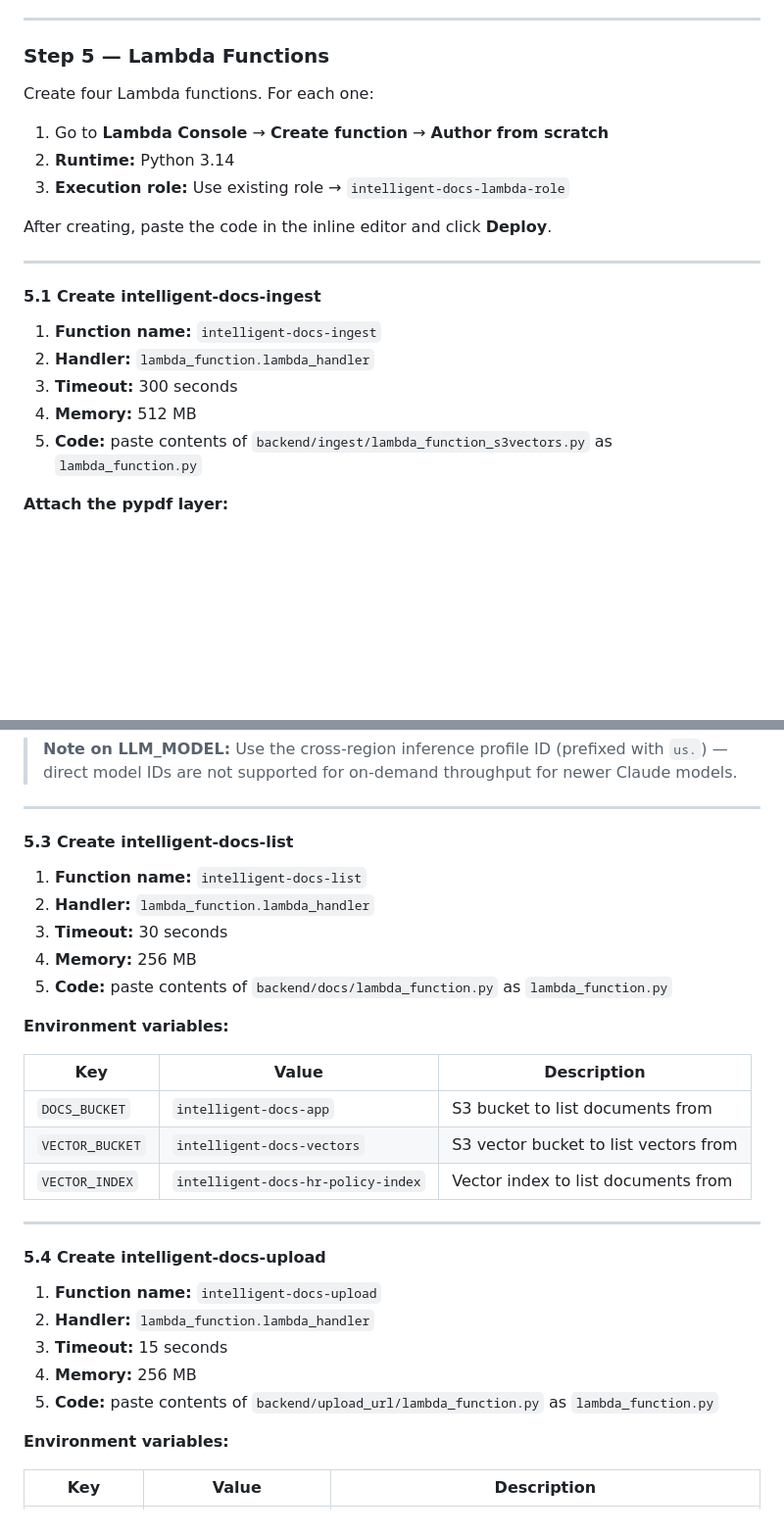
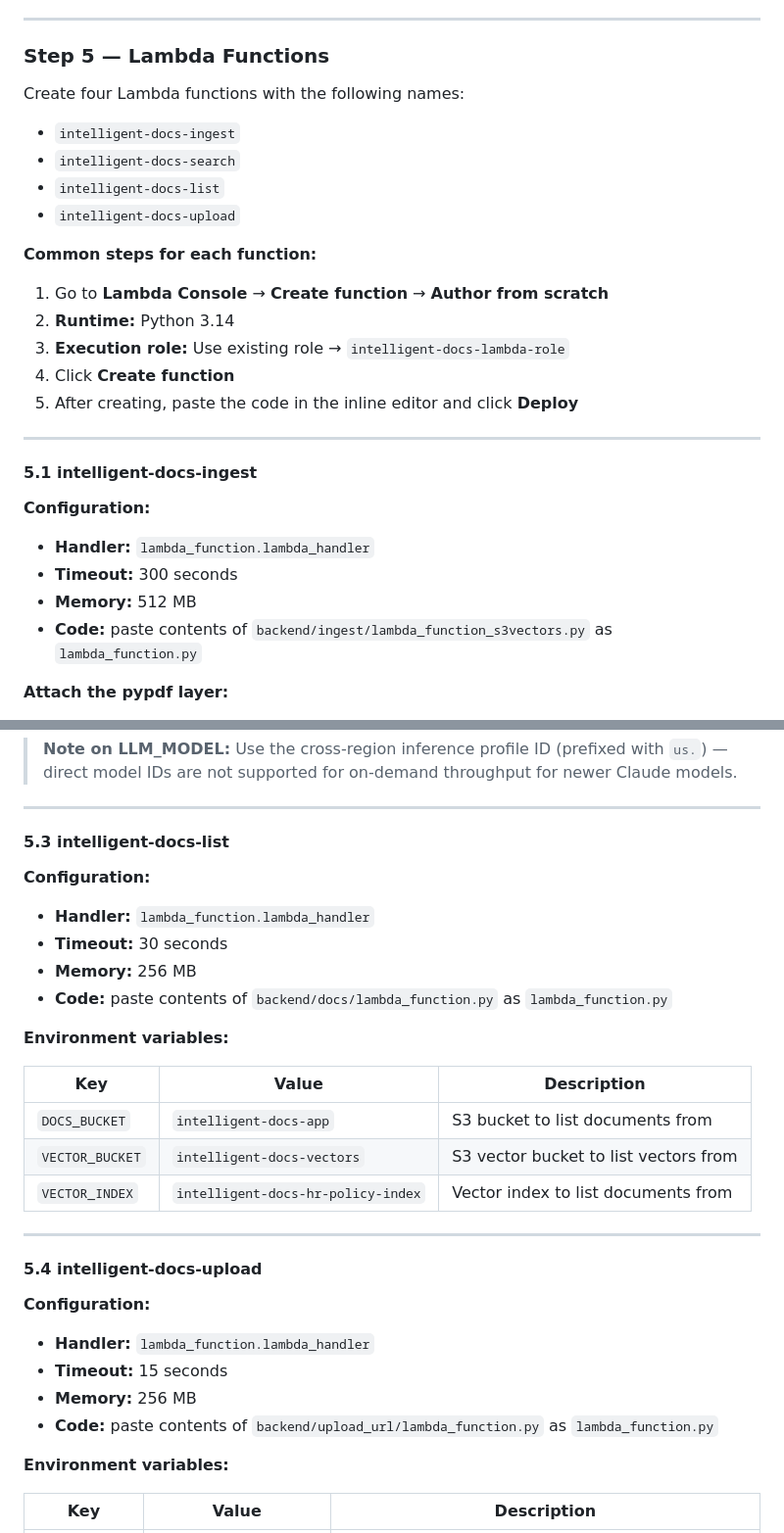
Before and after one commit to awswithchetan/intelligent-docs-with-rag, a Markdown page: README.md, 2 parts joined by grey strips. Shown at 98% size. GitHub-like rendering; blank space fills up the shorter version.

Commit message:
docs: restructure Step 5 with common steps and per-function config

```diff
--- a/README.md
+++ b/README.md
@@ -219,23 +219,29 @@ Note the `LayerVersionArn` from the output — you'll need it when attaching the
 
 ### Step 5 — Lambda Functions
 
-Create four Lambda functions. For each one:
+Create four Lambda functions with the following names:
+- `intelligent-docs-ingest`
+- `intelligent-docs-search`
+- `intelligent-docs-list`
+- `intelligent-docs-upload`
+
+**Common steps for each function:**
 
 1. Go to **Lambda Console** → **Create function** → **Author from scratch**
 2. **Runtime:** Python 3.14
 3. **Execution role:** Use existing role → `intelligent-docs-lambda-role`
-
-After creating, paste the code in the inline editor and click **Deploy**.
+4. Click **Create function**
+5. After creating, paste the code in the inline editor and click **Deploy**
 
 ---
 
-#### 5.1 Create intelligent-docs-ingest
+#### 5.1 intelligent-docs-ingest
 
-1. **Function name:** `intelligent-docs-ingest`
-2. **Handler:** `lambda_function.lambda_handler`
-3. **Timeout:** 300 seconds
-4. **Memory:** 512 MB
-5. **Code:** paste contents of `backend/ingest/lambda_function_s3vectors.py` as `lambda_function.py`
+**Configuration:**
+- **Handler:** `lambda_function.lambda_handler`
+- **Timeout:** 300 seconds
+- **Memory:** 512 MB
+- **Code:** paste contents of `backend/ingest/lambda_function_s3vectors.py` as `lambda_function.py`
 
 **Attach the pypdf layer:**
 
@@ -279,13 +285,13 @@ After creating, paste the code in the inline editor and click **Deploy**.
 
 ---
 
-#### 5.3 Create intelligent-docs-list
+#### 5.3 intelligent-docs-list
 
-1. **Function name:** `intelligent-docs-list`
-2. **Handler:** `lambda_function.lambda_handler`
-3. **Timeout:** 30 seconds
-4. **Memory:** 256 MB
-5. **Code:** paste contents of `backend/docs/lambda_function.py` as `lambda_function.py`
+**Configuration:**
+- **Handler:** `lambda_function.lambda_handler`
+- **Timeout:** 30 seconds
+- **Memory:** 256 MB
+- **Code:** paste contents of `backend/docs/lambda_function.py` as `lambda_function.py`
 
 **Environment variables:**
 
@@ -297,13 +303,13 @@ After creating, paste the code in the inline editor and click **Deploy**.
 
 ---
 
-#### 5.4 Create intelligent-docs-upload
+#### 5.4 intelligent-docs-upload
 
-1. **Function name:** `intelligent-docs-upload`
-2. **Handler:** `lambda_function.lambda_handler`
-3. **Timeout:** 15 seconds
-4. **Memory:** 256 MB
-5. **Code:** paste contents of `backend/upload_url/lambda_function.py` as `lambda_function.py`
+**Configuration:**
+- **Handler:** `lambda_function.lambda_handler`
+- **Timeout:** 15 seconds
+- **Memory:** 256 MB
+- **Code:** paste contents of `backend/upload_url/lambda_function.py` as `lambda_function.py`
 
 **Environment variables:**
 
```
Also changed, not shown: other parts of README.md (+6 -6 lines).
